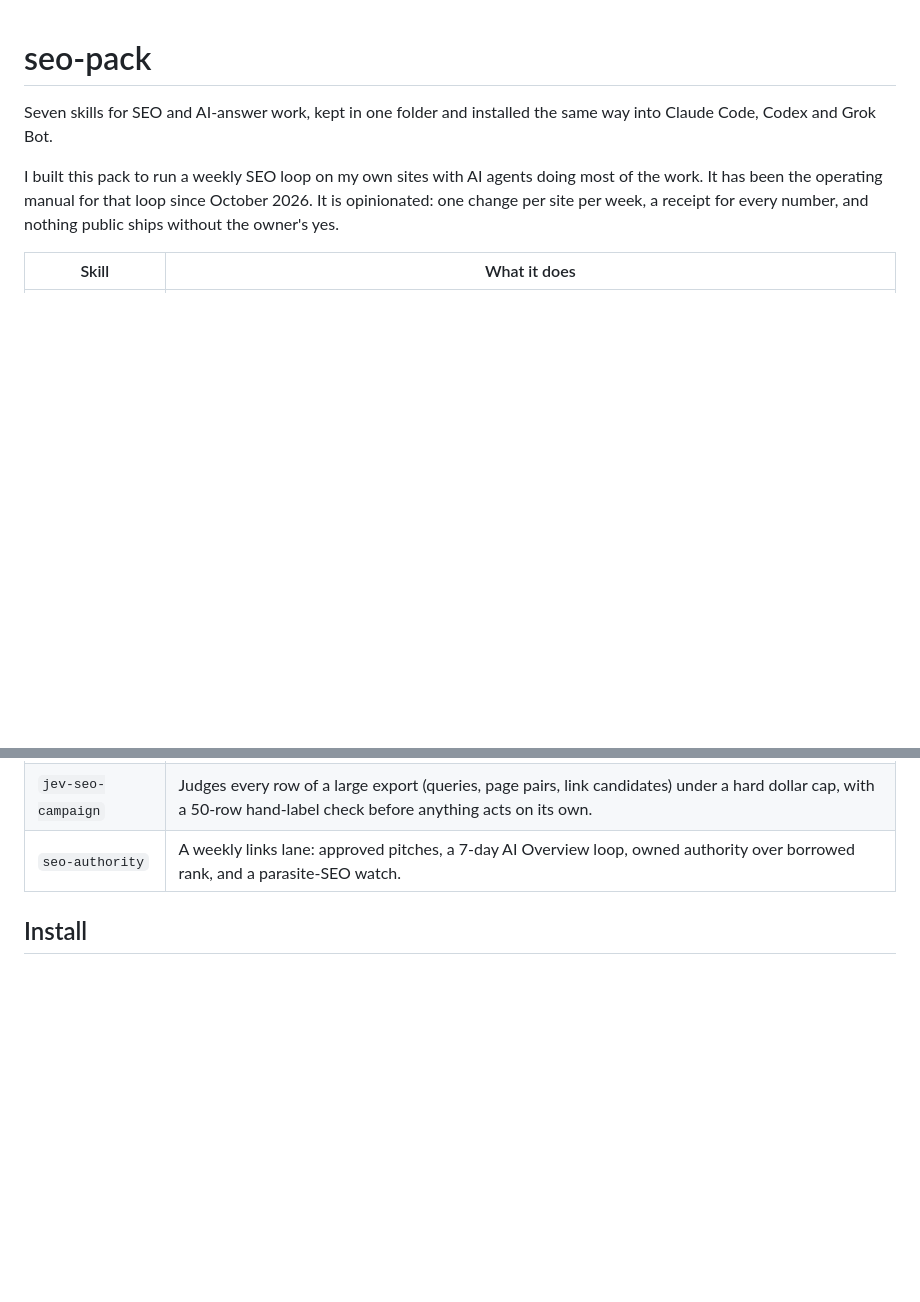
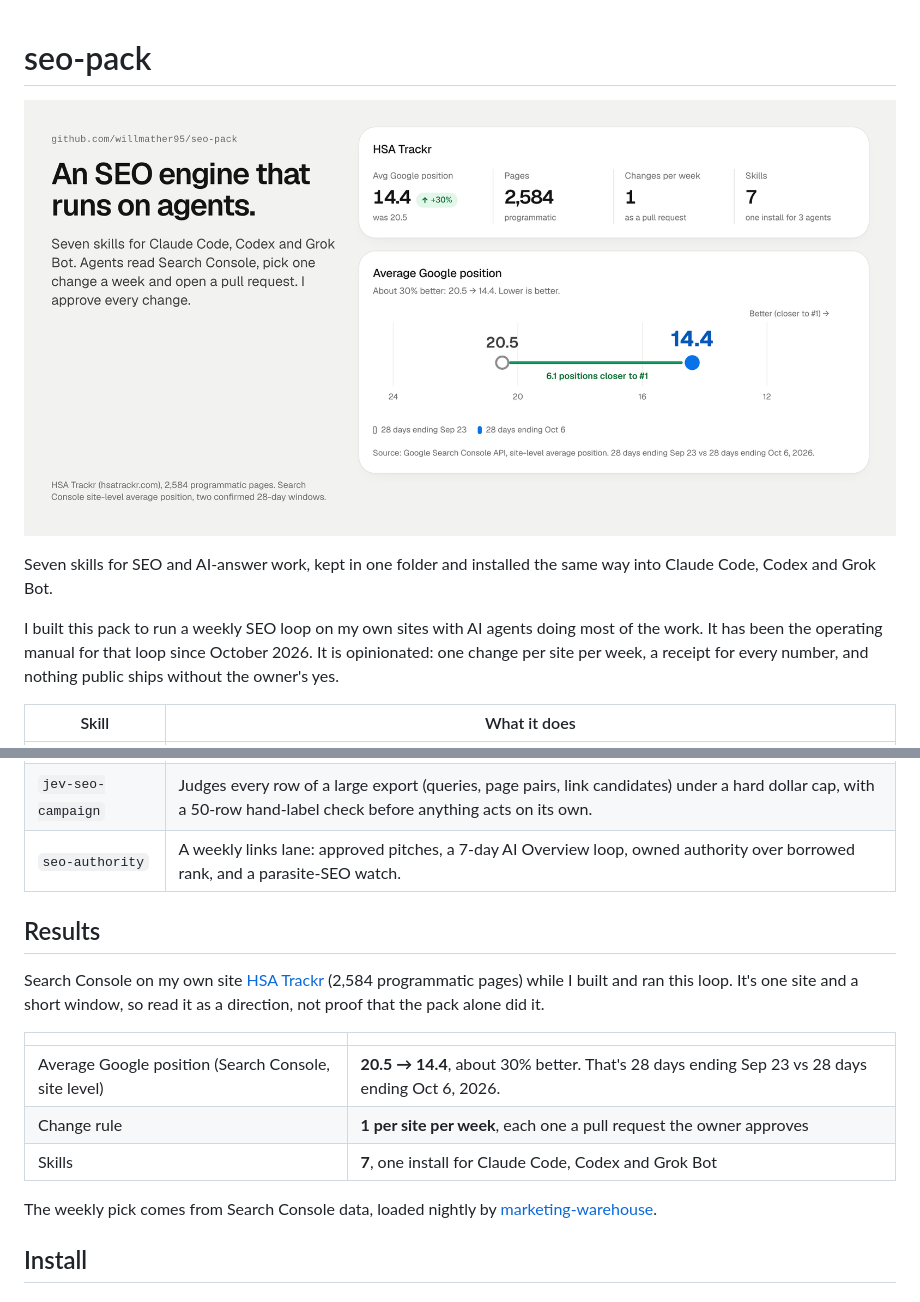
Before and after one commit to willmather95/seo-pack, a Markdown page: README.md, 2 parts joined by grey strips. GitHub-like rendering; pictures changed too: docs/hero.png (added); blank space fills up the shorter version.

Commit message:
README: hero image and results section

```diff
--- a/README.md
+++ b/README.md
@@ -1,4 +1,6 @@
 # seo-pack
+
+![An SEO engine that runs on agents: average Google position 20.5 to 14.4 on a 2,584-page site](docs/hero.png)
 
 Seven skills for SEO and AI-answer work, kept in one folder and installed the same way into Claude Code, Codex and Grok Bot.
 
@@ -13,6 +15,18 @@ I built this pack to run a weekly SEO loop on my own sites with AI agents doing
 | `seo-local` | For businesses with a real location: Business Profile checklist, NAP and directories, review replies that protect privacy, grid rank tracking. |
 | `jev-seo-campaign` | Judges every row of a large export (queries, page pairs, link candidates) under a hard dollar cap, with a 50-row hand-label check before anything acts on its own. |
 | `seo-authority` | A weekly links lane: approved pitches, a 7-day AI Overview loop, owned authority over borrowed rank, and a parasite-SEO watch. |
+
+## Results
+
+Search Console on my own site [HSA Trackr](https://www.hsatrackr.com) (2,584 programmatic pages) while I built and ran this loop. It's one site and a short window, so read it as a direction, not proof that the pack alone did it.
+
+| | |
+|---|---|
+| Average Google position (Search Console, site level) | **20.5 → 14.4**, about 30% better. That's 28 days ending Sep 23 vs 28 days ending Oct 6, 2026. |
+| Change rule | **1 per site per week**, each one a pull request the owner approves |
+| Skills | **7**, one install for Claude Code, Codex and Grok Bot |
+
+The weekly pick comes from Search Console data, loaded nightly by [marketing-warehouse](https://github.com/willmather95/marketing-warehouse).
 
 ## Install
 
```
